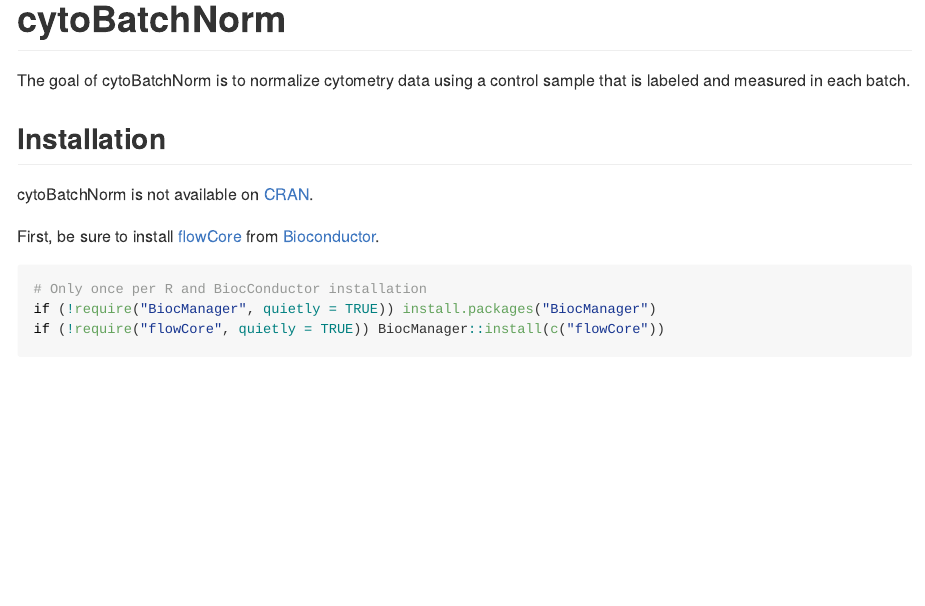
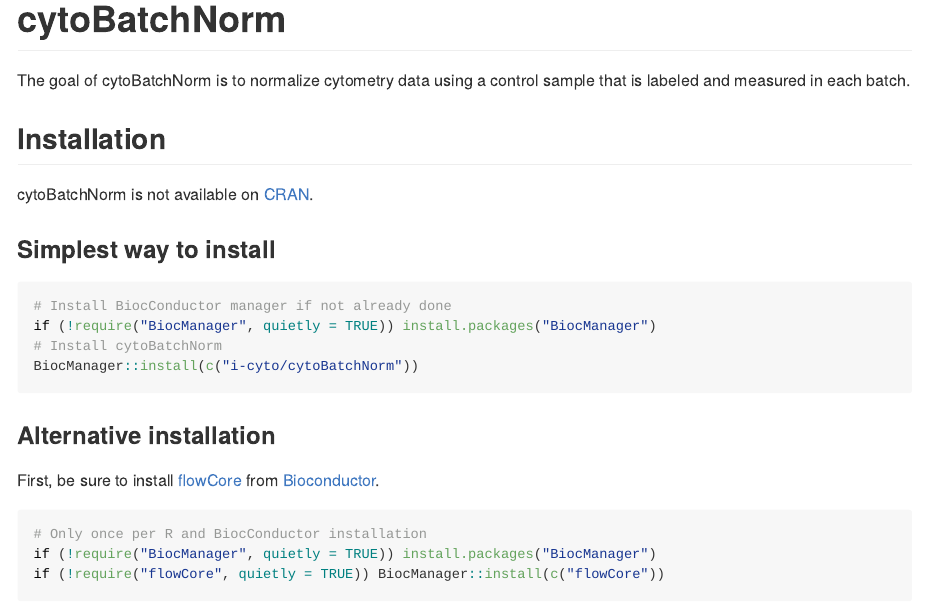
Before and after one commit to i-cyto/cytoBatchNorm, an R Markdown document (README.Rmd): the page in a window 1100 px wide, from its top. The pictures show the output file README.md that the author committed with the source, drawn offline in the style of GitHub.

Commit message:
simplify installation

````diff
--- a/README.Rmd
+++ b/README.Rmd
@@ -24,6 +24,17 @@
 ## Installation
 
 cytoBatchNorm is not available on [CRAN](https://CRAN.R-project.org).
+
+### Simplest way to install
+
+``` r
+# Install BiocConductor manager if not already done
+if (!require("BiocManager", quietly = TRUE)) install.packages("BiocManager")
+# Install cytoBatchNorm
+BiocManager::install(c("i-cyto/cytoBatchNorm"))
+```
+
+### Alternative installation
 
 First, be sure to install [flowCore](https://www.bioconductor.org/packages/release/bioc/html/flowCore.html) from [Bioconductor](https://www.bioconductor.org).
 
````
Also changed, not shown: README.md.
